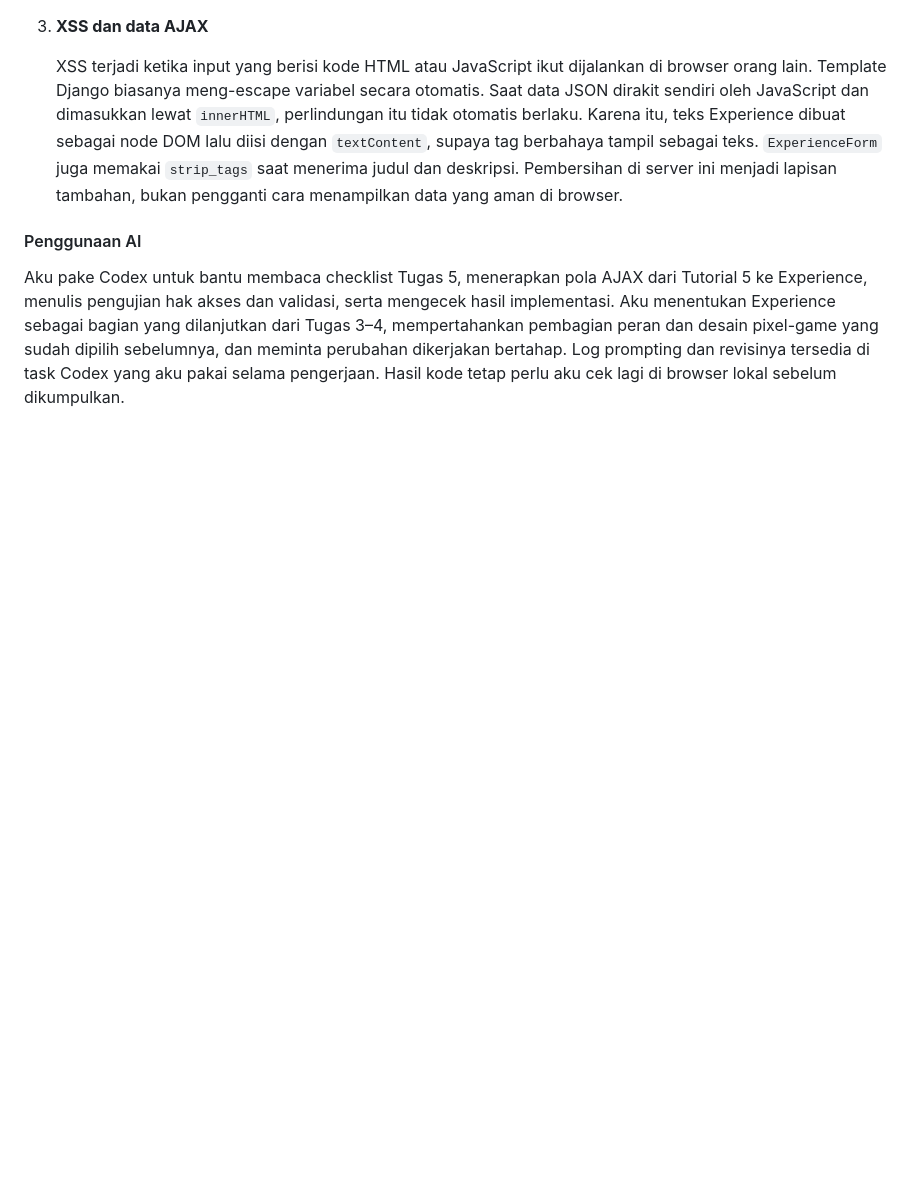
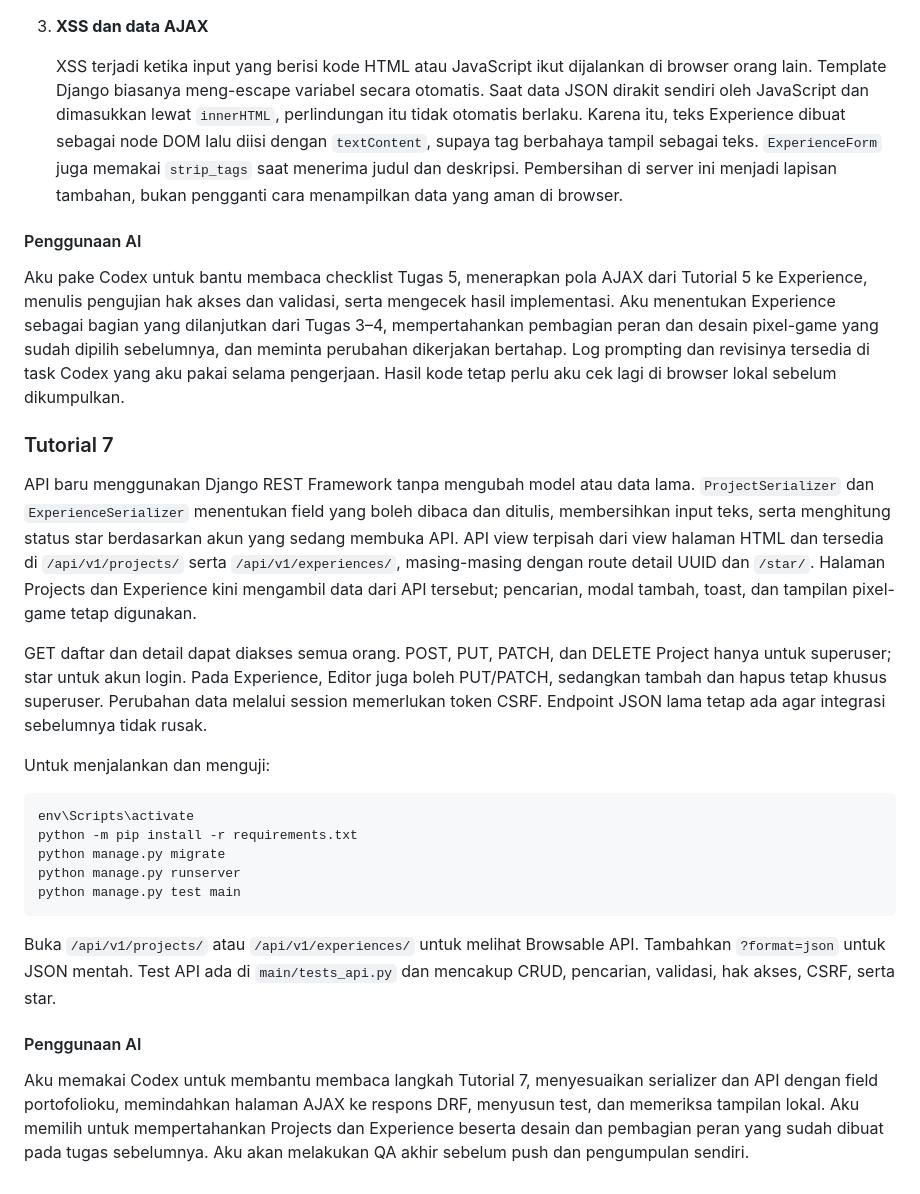
Before and after one commit to marlioboro/PBP, a Markdown page: README.md, the part around the change. Rendered like a GitHub page; blank space fills up the shorter version.

Commit message:
docs: document tutorial seven API workflow

````diff
--- a/README.md
+++ b/README.md
@@ -166,3 +166,25 @@ Untuk mencoba secara lokal, jalankan `py manage.py runserver`, buka `/experience
 #### Penggunaan AI
 
 Aku pake Codex untuk bantu membaca checklist Tugas 5, menerapkan pola AJAX dari Tutorial 5 ke Experience, menulis pengujian hak akses dan validasi, serta mengecek hasil implementasi. Aku menentukan Experience sebagai bagian yang dilanjutkan dari Tugas 3–4, mempertahankan pembagian peran dan desain pixel-game yang sudah dipilih sebelumnya, dan meminta perubahan dikerjakan bertahap. Log prompting dan revisinya tersedia di task Codex yang aku pakai selama pengerjaan. Hasil kode tetap perlu aku cek lagi di browser lokal sebelum dikumpulkan.
+
+### Tutorial 7
+
+API baru menggunakan Django REST Framework tanpa mengubah model atau data lama. `ProjectSerializer` dan `ExperienceSerializer` menentukan field yang boleh dibaca dan ditulis, membersihkan input teks, serta menghitung status star berdasarkan akun yang sedang membuka API. API view terpisah dari view halaman HTML dan tersedia di `/api/v1/projects/` serta `/api/v1/experiences/`, masing-masing dengan route detail UUID dan `/star/`. Halaman Projects dan Experience kini mengambil data dari API tersebut; pencarian, modal tambah, toast, dan tampilan pixel-game tetap digunakan.
+
+GET daftar dan detail dapat diakses semua orang. POST, PUT, PATCH, dan DELETE Project hanya untuk superuser; star untuk akun login. Pada Experience, Editor juga boleh PUT/PATCH, sedangkan tambah dan hapus tetap khusus superuser. Perubahan data melalui session memerlukan token CSRF. Endpoint JSON lama tetap ada agar integrasi sebelumnya tidak rusak.
+
+Untuk menjalankan dan menguji:
+
+```powershell
+env\Scripts\activate
+python -m pip install -r requirements.txt
+python manage.py migrate
+python manage.py runserver
+python manage.py test main
+```
+
+Buka `/api/v1/projects/` atau `/api/v1/experiences/` untuk melihat Browsable API. Tambahkan `?format=json` untuk JSON mentah. Test API ada di `main/tests_api.py` dan mencakup CRUD, pencarian, validasi, hak akses, CSRF, serta star.
+
+#### Penggunaan AI
+
+Aku memakai Codex untuk membantu membaca langkah Tutorial 7, menyesuaikan serializer dan API dengan field portofolioku, memindahkan halaman AJAX ke respons DRF, menyusun test, dan memeriksa tampilan lokal. Aku memilih untuk mempertahankan Projects dan Experience beserta desain dan pembagian peran yang sudah dibuat pada tugas sebelumnya. Aku akan melakukan QA akhir sebelum push dan pengumpulan sendiri.
````
